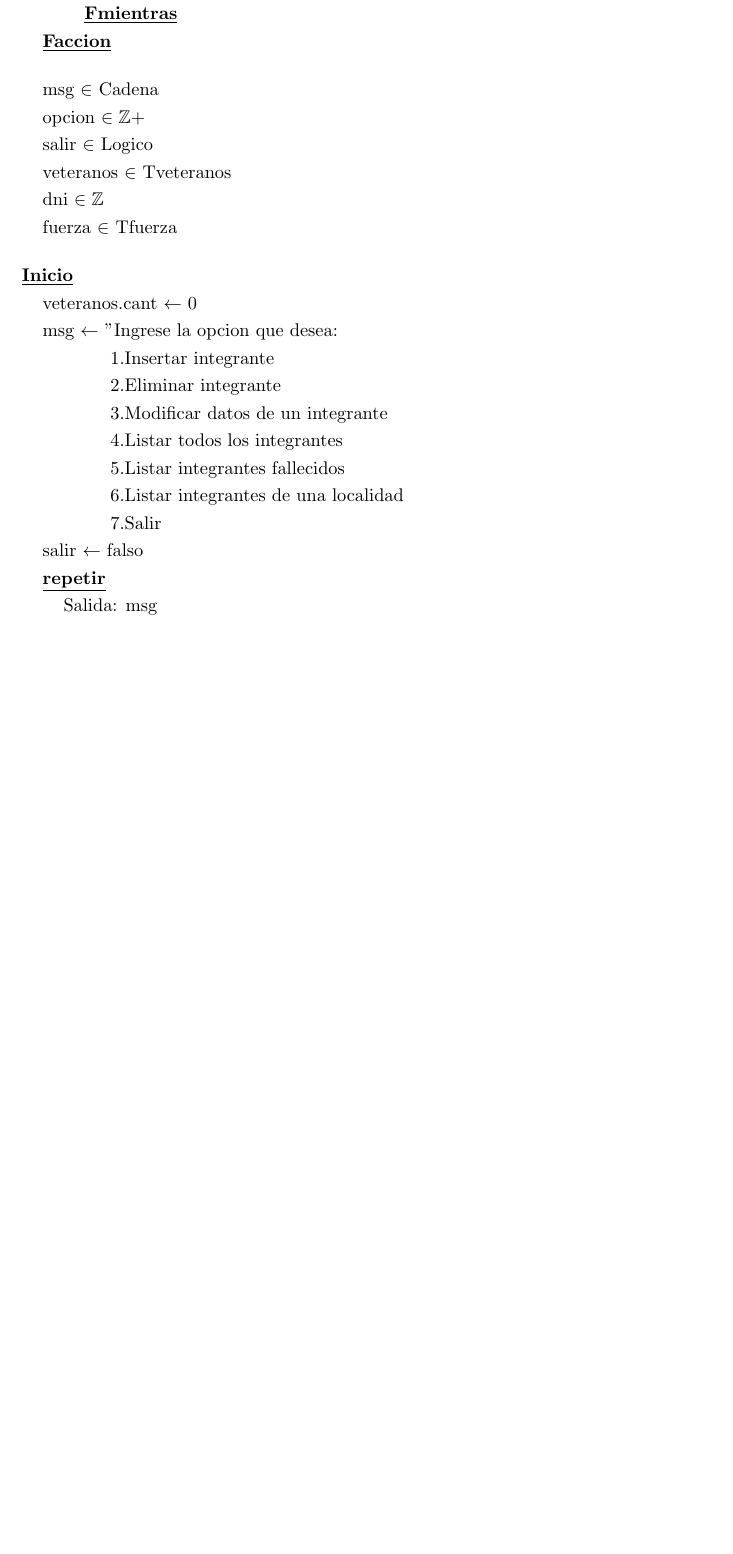
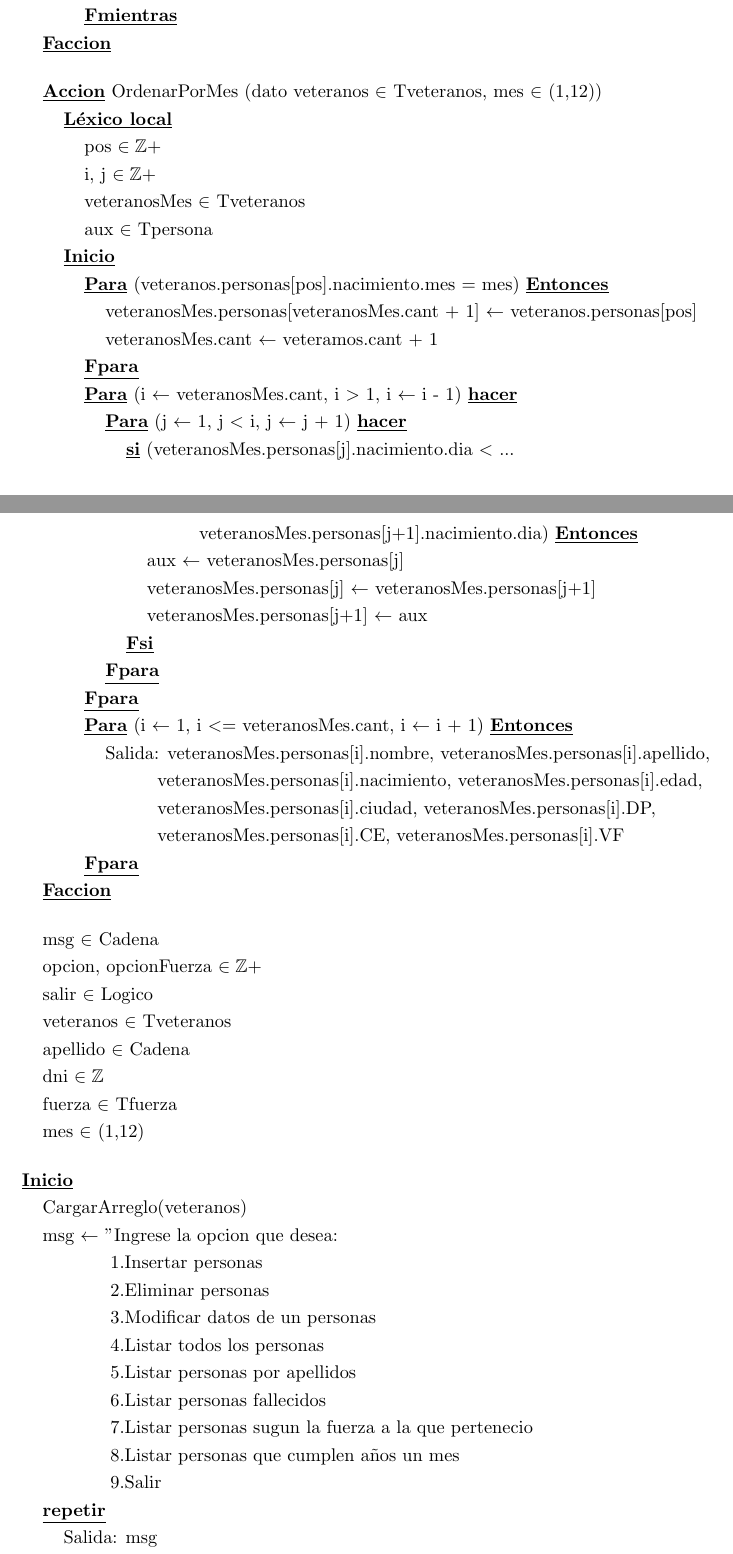
Before and after one commit to camiastrada/Integrador-Algoritmica, a LaTeX document (Latex/Integrador.tex): part of page 8 of 8 before the commit and two parts of pages 8 and 9 of 10 after it, the two joined at a grey line, cut so that both start at the same text, the shorter picture padded with empty space. Compiled offline with pdfLaTeX.

```diff
--- a/Latex/Integrador.tex
+++ b/Latex/Integrador.tex
@@ -631,41 +691,105 @@
 
     \vspace{4mm}
 
+    \hspace{4mm}\underline{\textbf{Accion}} OrdenarPorMes (dato veteranos $\in$ Tveteranos, mes $\in$ (1,12))
+
+        \hspace{8mm}\underline{\textbf{Léxico local}}
+
+            \hspace{12mm}pos $\in \mathbb{Z}+$
+
+            \hspace{12mm}i, j $\in \mathbb{Z}+$
+
+            \hspace{12mm}veteranosMes $\in$ Tveteranos
+
+            \hspace{12mm}aux $\in$ Tpersona
+
+        \hspace{8mm}\underline{\textbf{Inicio}}
+
+            \hspace{12mm}\underline{\textbf{Para}} (veteranos.personas[pos].nacimiento.mes = mes) \underline{\textbf{Entonces}}
+
+                \hspace{16mm}veteranosMes.personas[veteranosMes.cant + 1] $\leftarrow$ veteranos.personas[pos]
+
+                \hspace{16mm}veteranosMes.cant $\leftarrow$ veteramos.cant + 1
+
+            \hspace{12mm}\underline{\textbf{Fpara}}
+
+            \hspace{12mm}\underline{\textbf{Para}} (i $\leftarrow$ veteranosMes.cant, i $>$ 1, i $\leftarrow$ i - 1) \underline{\textbf{hacer}}
+
+                \hspace{16mm}\underline{\textbf{Para}} (j $\leftarrow$ 1, j $<$ i, j $\leftarrow$ j + 1) \underline{\textbf{hacer}}
+
+                    \hspace{20mm}\underline{\textbf{si}} (veteranosMes.personas[j].nacimiento.dia $<$ ...
+
+                        \hspace{34mm}veteranosMes.personas[j+1].nacimiento.dia) \underline{\textbf{Entonces}}
+
+                        \hspace{24mm}aux $\leftarrow$ veteranosMes.personas[j]
+
+                        \hspace{24mm}veteranosMes.personas[j] $\leftarrow$ veteranosMes.personas[j+1]
+
+                        \hspace{24mm}veteranosMes.personas[j+1] $\leftarrow$ aux
+
+                    \hspace{20mm}\underline{\textbf{Fsi}}
+
+                \hspace{16mm}\underline{\textbf{Fpara}}
+
+            \hspace{12mm}\underline{\textbf{Fpara}}
+
+            \hspace{12mm}\underline{\textbf{Para}} (i $\leftarrow$ 1, i $<=$ veteranosMes.cant, i $\leftarrow$ i + 1) \underline{\textbf{Entonces}}
+
+                \hspace{16mm}Salida: veteranosMes.personas[i].nombre, veteranosMes.personas[i].apellido,
+
+                \hspace{26mm}veteranosMes.personas[i].nacimiento, veteranosMes.personas[i].edad,
+
+                \hspace{26mm}veteranosMes.personas[i].ciudad, veteranosMes.personas[i].DP,
+
+                \hspace{26mm}veteranosMes.personas[i].CE, veteranosMes.personas[i].VF
+
+            \hspace{12mm}\underline{\textbf{Fpara}}
+
+    \hspace{4mm}\underline{\textbf{Faccion}}
+
+    \vspace{4mm}
+
     \hspace{4mm}msg $\in$ Cadena
 
-    \hspace{4mm}opcion $\in \mathbb{Z+}$
+    \hspace{4mm}opcion, opcionFuerza $\in \mathbb{Z+}$
 
     \hspace{4mm}salir $\in$ Logico
 
     \hspace{4mm}veteranos $\in$ Tveteranos
 
+    \hspace{4mm}apellido $\in$ Cadena
+
     \hspace{4mm}dni $\in \mathbb{Z}$
 
     \hspace{4mm}fuerza $\in$ Tfuerza
+
+    \hspace{4mm}mes $\in$ (1,12)
 
     \vspace{4mm}
 
     \underline{\textbf{Inicio}}
 
-    \hspace{4mm}veteranos.cant $\leftarrow$ 0
+    \hspace{4mm}CargarArreglo(veteranos)
 
     \hspace{4mm}msg $\leftarrow$ "Ingrese la opcion que desea:
 
-        \hspace{17mm}1.Insertar integrante
+        \hspace{17mm}1.Insertar personas
 
-        \hspace{17mm}2.Eliminar integrante
+        \hspace{17mm}2.Eliminar personas
 
-        \hspace{17mm}3.Modificar datos de un integrante
+        \hspace{17mm}3.Modificar datos de un personas
 
-        \hspace{17mm}4.Listar todos los integrantes
+        \hspace{17mm}4.Listar todos los personas
 
-        \hspace{17mm}5.Listar integrantes fallecidos
+        \hspace{17mm}5.Listar personas por apellidos
 
-        \hspace{17mm}6.Listar integrantes de una localidad
+        \hspace{17mm}6.Listar personas fallecidos
 
-        \hspace{17mm}7.Salir
+        \hspace{17mm}7.Listar personas sugun la fuerza a la que pertenecio
 
-    \hspace{4mm}salir $\leftarrow$ falso
+        \hspace{17mm}8.Listar personas que cumplen años un mes
+
+        \hspace{17mm}9.Salir
 
     \hspace{4mm}\underline{\textbf{repetir}}
 
@@ -695,5 +819,5 @@
 
         \hspace{12mm}(opcion = 4) : Mostrar(veteranos)
 
-    \hspace{12mm}(opcion = 5) : MostrarFallecidos(veteranos)
+        \hspace{12mm}(opcion = 5) :
 
```
Also changed, not shown: Latex/Integrador.pdf, Latex/Integrador.tex (106 more changed lines), 4 other files. Lines whose indentation alone changed are shown as unchanged.
